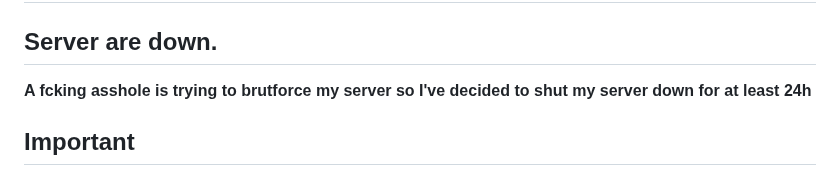
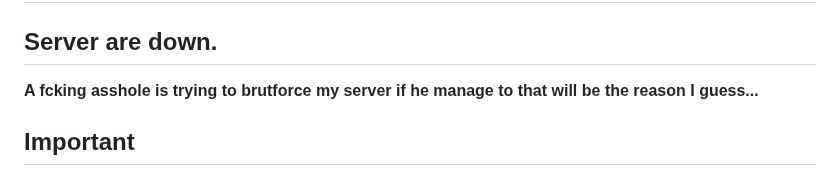
Before and after one commit to LinSoftWin/Photoshop-CC2022-Linux, a Markdown page: README.md, the part around the change. Rendered like a GitHub page.

```diff
--- a/README.md
+++ b/README.md
@@ -1,7 +1,7 @@
 # Photoshop-CC2022-Linux
 
 ## Server are down.
-**A fcking asshole is trying to brutforce my server so I've decided to shut my server down for at least 24h**
+**A fcking asshole is trying to brutforce my server if he manage to that will be the reason I guess...**
 
 ## Important
 
```
